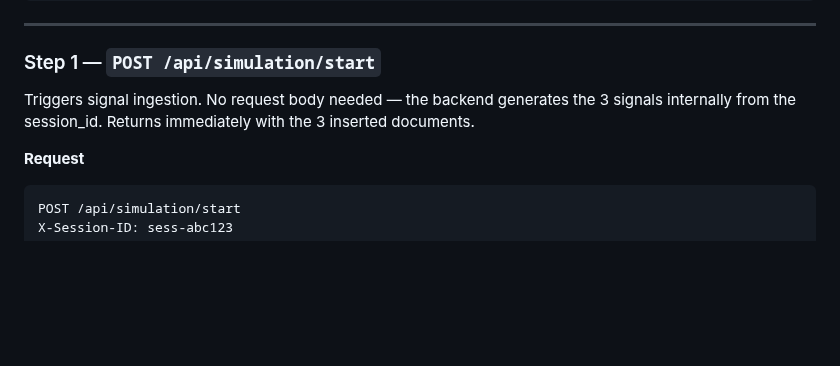
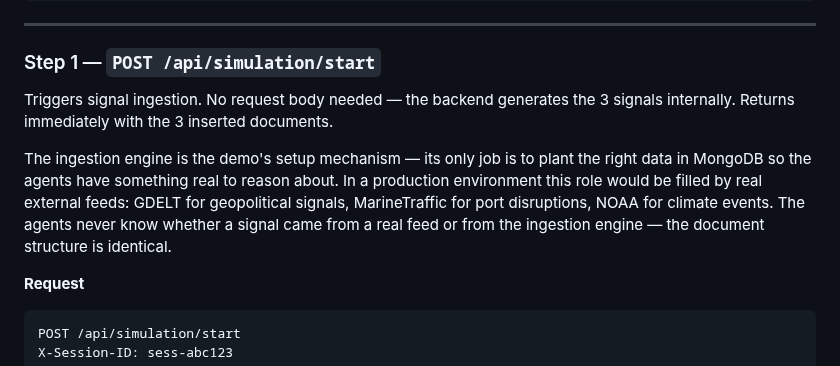
Before and after one commit to mongodb-industry-solutions/retail-supply-chain-management, a Markdown page: backend/README.md, the part around one of its changes. Rendered like a GitHub page; blank space fills up the shorter version.

````diff
--- a/backend/README.md
+++ b/backend/README.md
@@ -211,7 +211,9 @@ X-Session-ID: <session_id>    # required on every request
 
 ### Step 1 — `POST /api/simulation/start`
 
-Triggers signal ingestion. No request body needed — the backend generates the 3 signals internally from the session_id. Returns immediately with the 3 inserted documents.
+Triggers signal ingestion. No request body needed — the backend generates the 3 signals internally. Returns immediately with the 3 inserted documents.
+
+The ingestion engine is the demo's setup mechanism — its only job is to plant the right data in MongoDB so the agents have something real to reason about. In a production environment this role would be filled by real external feeds: GDELT for geopolitical signals, MarineTraffic for port disruptions, NOAA for climate events. The agents never know whether a signal came from a real feed or from the ingestion engine — the document structure is identical.
 
 **Request**
 ```
````
Also changed, not shown: other parts of backend/README.md (+9 -9 lines), backend/architecture.png (added), 7 other files.
